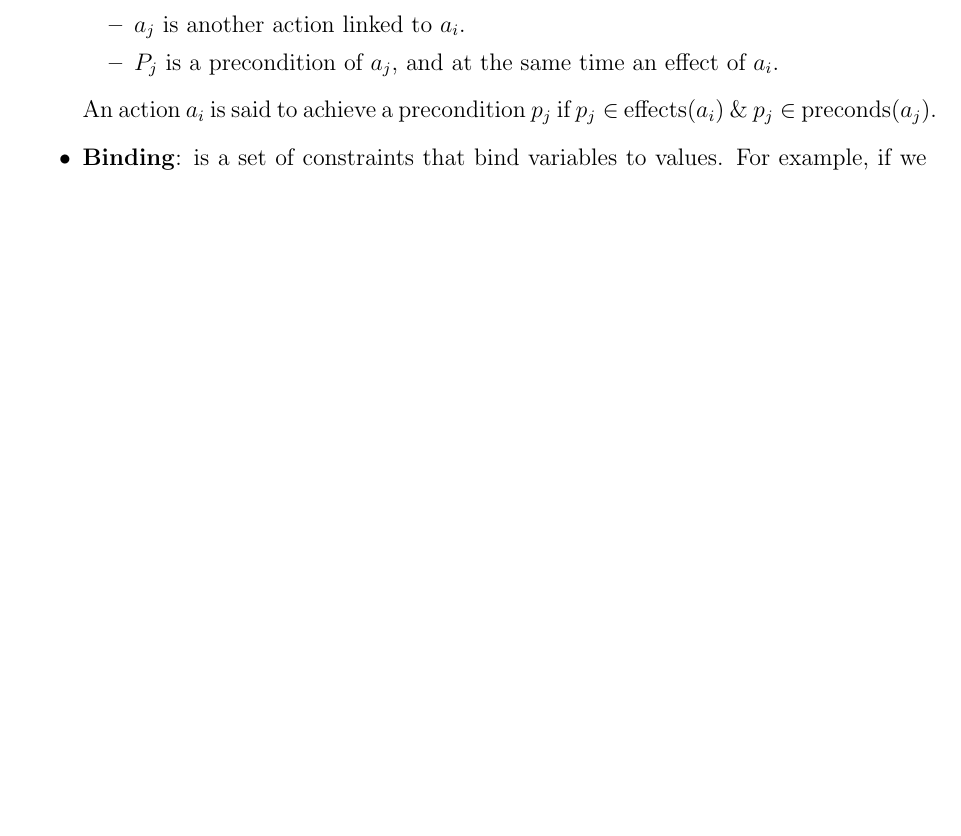
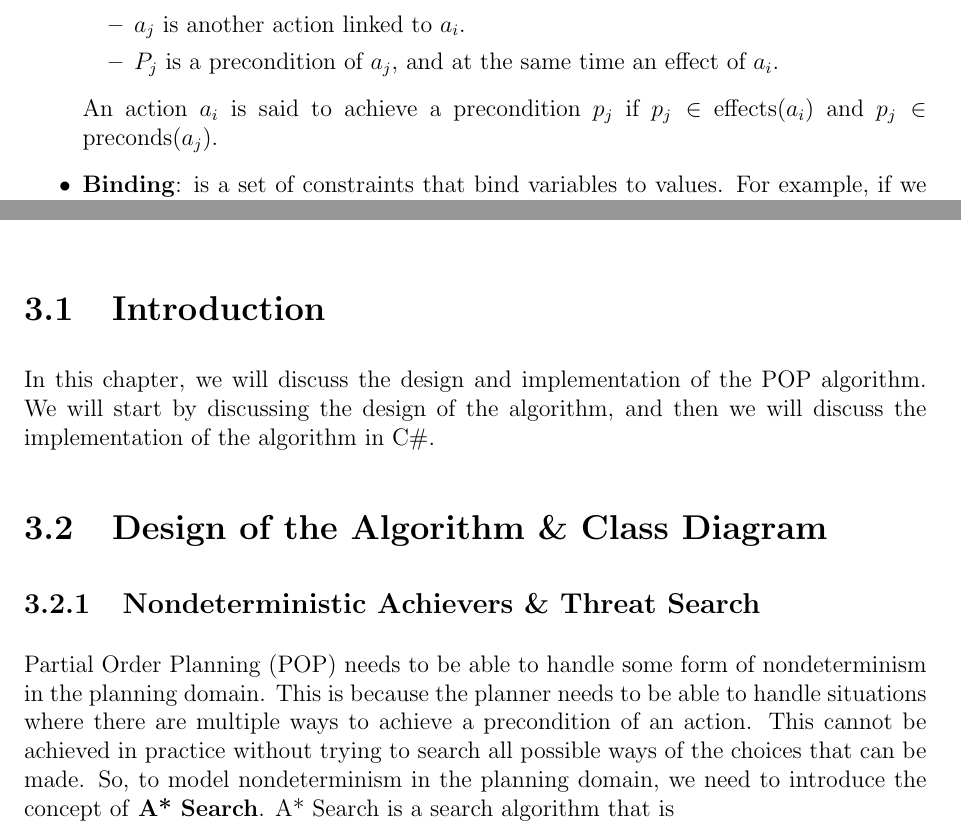
Before and after one commit to MoTammaa/Partial-Order-Planning-VR, a LaTeX thesis (POP Algorithm/BSc-Thesis/bachelor.tex, which reads POP Algorithm/BSc-Thesis/background.tex, POP Algorithm/BSc-Thesis/design_and_implementation.tex): part of page 14 of 24 before the commit and two parts of pages 14 and 16 of 24 after it, the two joined at a grey line, cut so that both start at the same text, the shorter picture padded with empty space. Compiled offline with pdfLaTeX.

Commit message:
fixed error and added some text in implementation section

```diff
--- a/POP Algorithm/BSc-Thesis/bachelor.tex
+++ b/POP Algorithm/BSc-Thesis/bachelor.tex
@@ -23,6 +23,7 @@
 \usepackage{amsmath}
 \usepackage{amssymb}
 \usepackage{xcolor}
+\usepackage{acronym}
 % \setlength{\parindent}{0pt}
 
 \newcommand{\submissionDay}{19}
--- a/POP Algorithm/BSc-Thesis/background.tex
+++ b/POP Algorithm/BSc-Thesis/background.tex
@@ -82,7 +82,7 @@ Before we show the algorithm, we need to look at some terminologies and objects
           \item $a_j$ is another action linked to $a_i$.
           \item $P_j$ is a precondition of $a_j$, and at the same time an effect of $a_i$.
         \end{itemize}
-        An action $a_i$ is said to achieve a precondition $p_j$ if $p_j \in$ effects$(a_i)$ \& $p_j \in$ preconds$(a_j)$.
+        An action $a_i$ is said to achieve a precondition $p_j$ if $p_j \in$ effects($a_i$) and $p_j \in$ preconds($a_j$).
 
   \item \textbf{Binding}: is a set of constraints that bind variables to values.
         For example, if we have a binding $B = \{x \leftarrow \{1,5\}, y \leftarrow 2\}$, this means that the variable $x$ is bound to the values 1 or 5,
--- a/POP Algorithm/BSc-Thesis/design_and_implementation.tex
+++ b/POP Algorithm/BSc-Thesis/design_and_implementation.tex
@@ -1,2 +1,16 @@
 \chapter{Design and Implementation}
-\label{chap:design}
+\label{chap:design_and_implementation}
+
+
+\section{Introduction}
+In this chapter, we will discuss the design and implementation of the \ac{POP} algorithm.
+We will start by discussing the design of the algorithm,
+and then we will discuss the implementation of the algorithm in C\#.
+
+\section{Design of the Algorithm \& Class Diagram}
+\subsection{Nondeterministic Achievers \& Threat Search}
+\acf{POP} needs to be able to handle some form of nondeterminism in the planning domain. This is because the planner needs
+to be able to handle situations where there are multiple ways to achieve a precondition
+of an action. This cannot be achieved in practice without trying to search all possible ways of the choices that can be made.
+So, to model nondeterminism in the planning domain, we need to introduce the concept of \textbf{A* Search}.
+A* Search is a search algorithm that is
```
Also changed, not shown: POP Algorithm/BSc-Thesis/appendix.tex (+1 -0 lines), POP Algorithm/BSc-Thesis/bachelor.pdf, POP Algorithm/BSc-Thesis/images/POP.png (added), POP Algorithm/BSc-Thesis/bachelor.tex (2 more changed lines), POP Algorithm/BSc-Thesis/background.tex (8 more changed lines), POP Algorithm/BSc-Thesis/design_and_implementation.tex (9 more changed lines).
